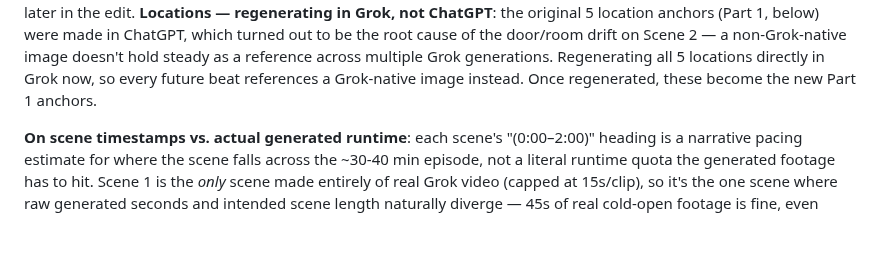
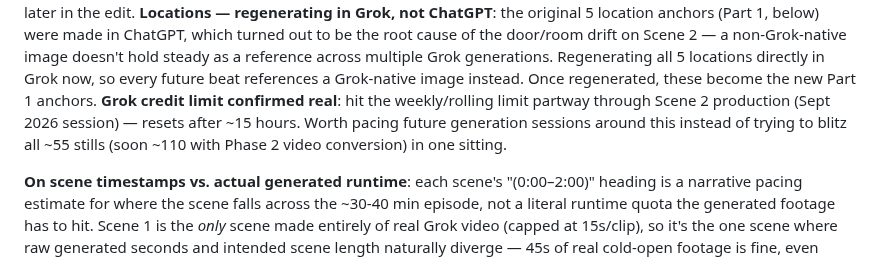
Before and after one commit to labis01/Y-channel, a Markdown page: scripts/harper-lane-001-prompt-pack.md, the part around the change. Rendered like a GitHub page; blank space fills up the shorter version.

Commit message:
Log Grok's ~15hr credit reset for future pacing
Co-Authored-By: Claude Sonnet 5 <noreply@anthropic.com>
Claude-Session: https://claude.ai/code/session_01QkFBntrDeuawUYcDR38ewM

```diff
--- a/scripts/harper-lane-001-prompt-pack.md
+++ b/scripts/harper-lane-001-prompt-pack.md
@@ -23,6 +23,10 @@ below) were made in ChatGPT, which turned out to be the root cause of the door/r
 Scene 2 — a non-Grok-native image doesn't hold steady as a reference across multiple Grok
 generations. Regenerating all 5 locations directly in Grok now, so every future beat references
 a Grok-native image instead. Once regenerated, these become the new Part 1 anchors.
+**Grok credit limit confirmed real**: hit the weekly/rolling limit partway through Scene 2
+production (Sept 2026 session) — resets after ~15 hours. Worth pacing future generation sessions
+around this instead of trying to blitz all ~55 stills (soon ~110 with Phase 2 video conversion)
+in one sitting.
 
 **On scene timestamps vs. actual generated runtime**: each scene's "(0:00–2:00)" heading is a
 narrative pacing estimate for where the scene falls across the ~30-40 min episode, not a literal
```
